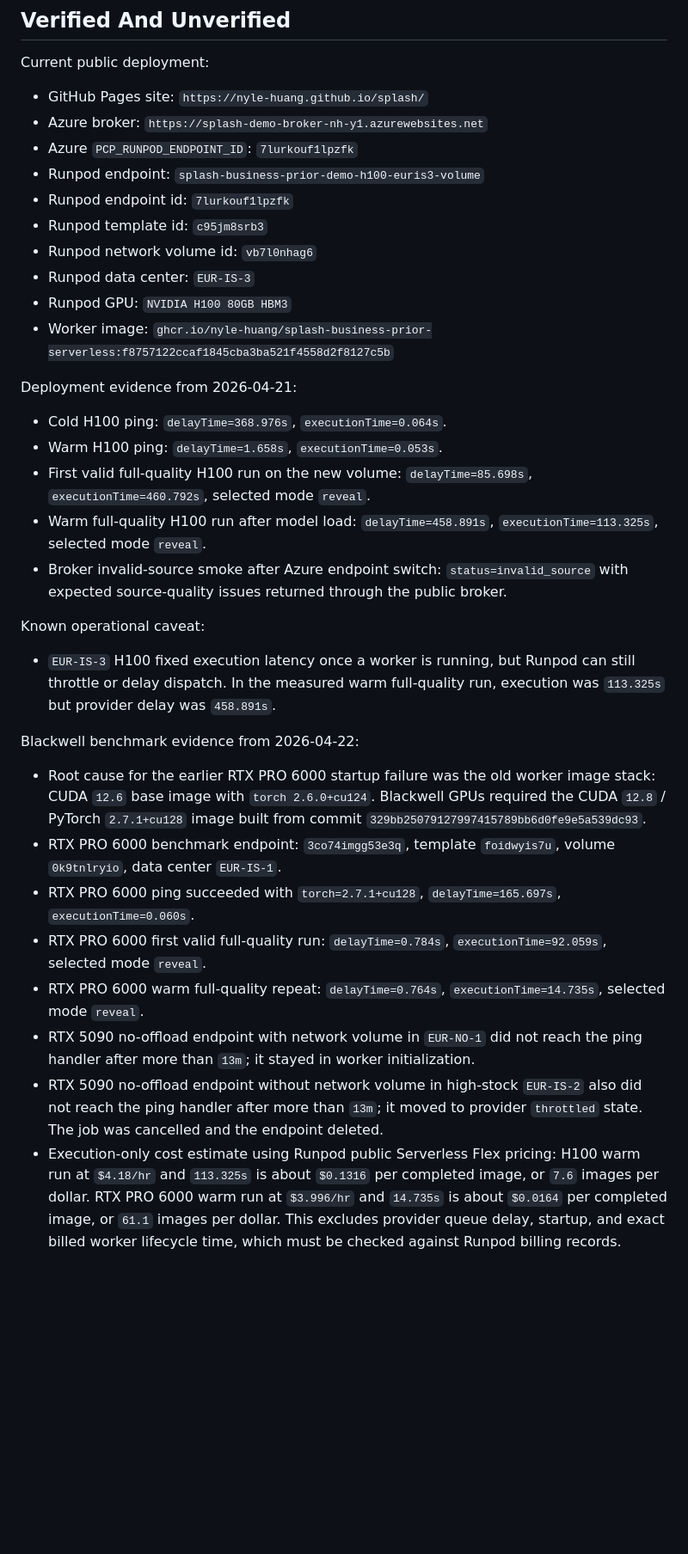
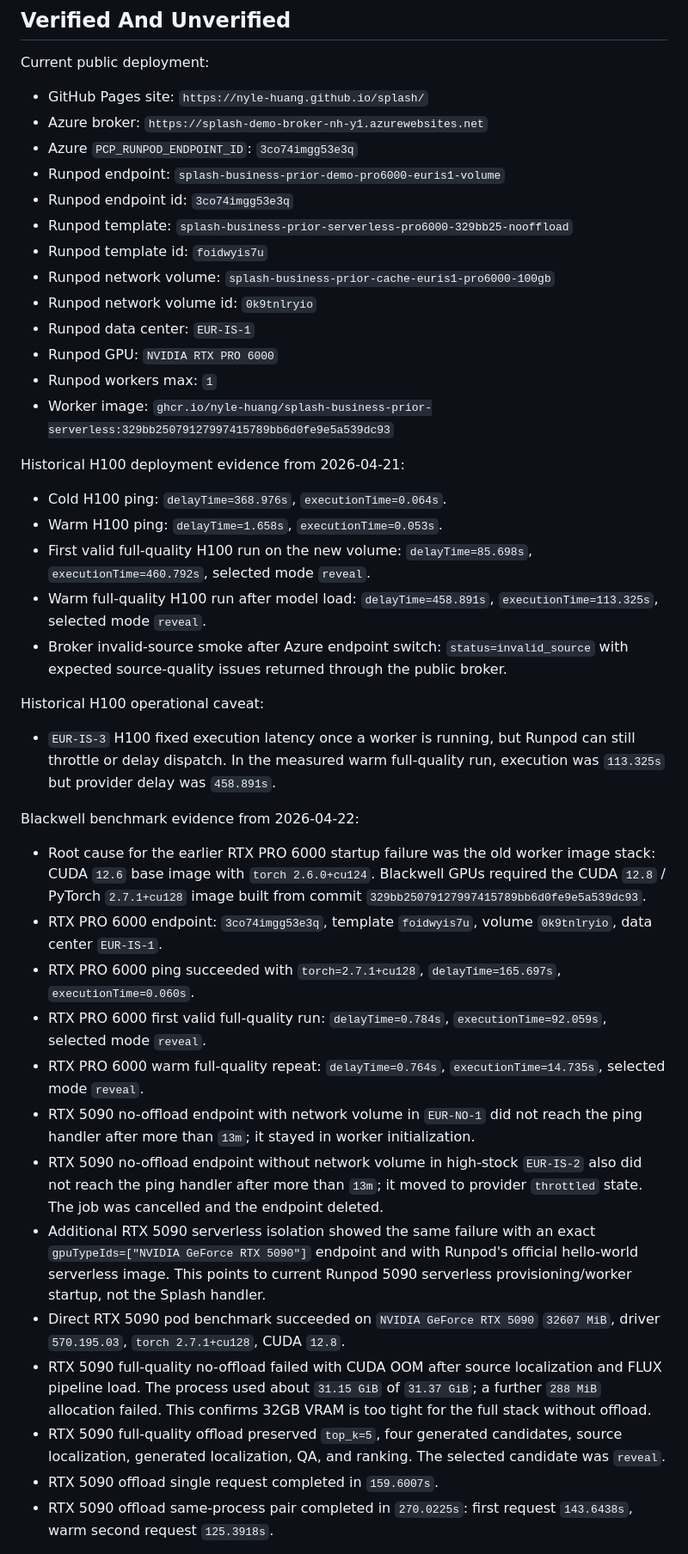
Before and after one commit to nyle-huang/splash, a Markdown page: docs/context/DEMO_DEPLOYMENT_STACK.md, the part around one of its changes. Shown at 86% size. GitHub-like rendering; blank space fills up the shorter version.

Commit message:
docs: record pro6000 demo deployment

```diff
--- a/docs/context/DEMO_DEPLOYMENT_STACK.md
+++ b/docs/context/DEMO_DEPLOYMENT_STACK.md
@@ -186,16 +186,19 @@ Current public deployment:
 
 - GitHub Pages site: `https://nyle-huang.github.io/splash/`
 - Azure broker: `https://splash-demo-broker-nh-y1.azurewebsites.net`
-- Azure `PCP_RUNPOD_ENDPOINT_ID`: `7lurkouf1lpzfk`
-- Runpod endpoint: `splash-business-prior-demo-h100-euris3-volume`
-- Runpod endpoint id: `7lurkouf1lpzfk`
-- Runpod template id: `c95jm8srb3`
-- Runpod network volume id: `vb7l0nhag6`
-- Runpod data center: `EUR-IS-3`
-- Runpod GPU: `NVIDIA H100 80GB HBM3`
-- Worker image: `ghcr.io/nyle-huang/splash-business-prior-serverless:f8757122ccaf1845cba3ba521f4558d2f8127c5b`
+- Azure `PCP_RUNPOD_ENDPOINT_ID`: `3co74imgg53e3q`
+- Runpod endpoint: `splash-business-prior-demo-pro6000-euris1-volume`
+- Runpod endpoint id: `3co74imgg53e3q`
+- Runpod template: `splash-business-prior-serverless-pro6000-329bb25-nooffload`
+- Runpod template id: `foidwyis7u`
+- Runpod network volume: `splash-business-prior-cache-euris1-pro6000-100gb`
+- Runpod network volume id: `0k9tnlryio`
+- Runpod data center: `EUR-IS-1`
+- Runpod GPU: `NVIDIA RTX PRO 6000`
+- Runpod workers max: `1`
+- Worker image: `ghcr.io/nyle-huang/splash-business-prior-serverless:329bb25079127997415789bb6d0fe9e5a539dc93`
 
-Deployment evidence from 2026-04-21:
+Historical H100 deployment evidence from 2026-04-21:
 
 - Cold H100 ping: `delayTime=368.976s`, `executionTime=0.064s`.
 - Warm H100 ping: `delayTime=1.658s`, `executionTime=0.053s`.
@@ -207,7 +210,7 @@ Deployment evidence from 2026-04-21:
   `status=invalid_source` with expected source-quality issues returned through
   the public broker.
 
-Known operational caveat:
+Historical H100 operational caveat:
 
 - `EUR-IS-3` H100 fixed execution latency once a worker is running, but Runpod
   can still throttle or delay dispatch. In the measured warm full-quality run,
@@ -219,8 +222,8 @@ Blackwell benchmark evidence from 2026-04-22:
   image stack: CUDA `12.6` base image with `torch 2.6.0+cu124`. Blackwell GPUs
   required the CUDA `12.8` / PyTorch `2.7.1+cu128` image built from commit
   `329bb25079127997415789bb6d0fe9e5a539dc93`.
-- RTX PRO 6000 benchmark endpoint: `3co74imgg53e3q`, template `foidwyis7u`,
-  volume `0k9tnlryio`, data center `EUR-IS-1`.
+- RTX PRO 6000 endpoint: `3co74imgg53e3q`, template `foidwyis7u`, volume
+  `0k9tnlryio`, data center `EUR-IS-1`.
 - RTX PRO 6000 ping succeeded with `torch=2.7.1+cu128`,
   `delayTime=165.697s`, `executionTime=0.060s`.
 - RTX PRO 6000 first valid full-quality run:
@@ -232,9 +235,20 @@ Blackwell benchmark evidence from 2026-04-22:
 - RTX 5090 no-offload endpoint without network volume in high-stock `EUR-IS-2`
   also did not reach the ping handler after more than `13m`; it moved to
   provider `throttled` state. The job was cancelled and the endpoint deleted.
-- Execution-only cost estimate using Runpod public Serverless Flex pricing:
-  H100 warm run at `$4.18/hr` and `113.325s` is about `$0.1316` per completed
-  image, or `7.6` images per dollar. RTX PRO 6000 warm run at `$3.996/hr` and
-  `14.735s` is about `$0.0164` per completed image, or `61.1` images per
-  dollar. This excludes provider queue delay, startup, and exact billed worker
-  lifecycle time, which must be checked against Runpod billing records.
+- Additional RTX 5090 serverless isolation showed the same failure with an exact
+  `gpuTypeIds=["NVIDIA GeForce RTX 5090"]` endpoint and with Runpod's official
+  hello-world serverless image. This points to current Runpod 5090 serverless
+  provisioning/worker startup, not the Splash handler.
+- Direct RTX 5090 pod benchmark succeeded on `NVIDIA GeForce RTX 5090`
+  `32607 MiB`, driver `570.195.03`, `torch 2.7.1+cu128`, CUDA `12.8`.
+- RTX 5090 full-quality no-offload failed with CUDA OOM after source
+  localization and FLUX pipeline load. The process used about `31.15 GiB` of
+  `31.37 GiB`; a further `288 MiB` allocation failed. This confirms 32GB VRAM
+  is too tight for the full stack without offload.
+- RTX 5090 full-quality offload preserved `top_k=5`, four generated candidates,
+  source localization, generated localization, QA, and ranking. The selected
+  candidate was `reveal`.
+- RTX 5090 offload single request completed in `159.6007s`.
+- RTX 5090 offload same-process pair completed in `270.0225s`: first request
+  `143.6438s`, warm second request `125.3918s`.
+
```
Also changed, not shown: other parts of docs/context/DEMO_DEPLOYMENT_STACK.md (+46 -0 lines).
